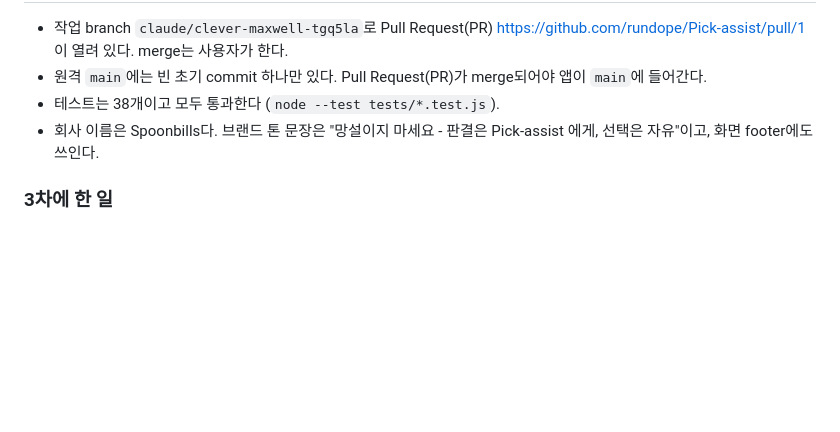
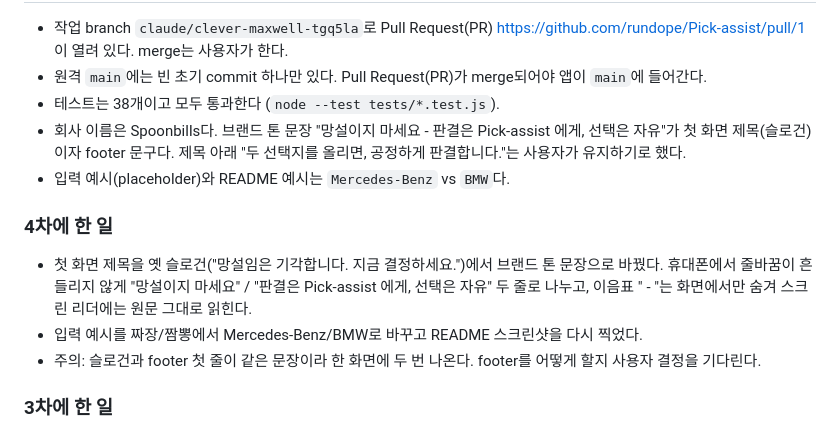
Before and after one commit to rundope/Pick-assist, a Markdown page: HANDOFF.md, the part around one of its changes. Drawn GitHub-style; blank space fills up the shorter version.

Commit message:
Update HANDOFF.md with headline slogan and example change
Co-Authored-By: Claude Opus 5.5 <noreply@anthropic.com>
Claude-Session: https://claude.ai/code/session_014ogcCUh2FcYaSCPAqny55n

```diff
--- a/HANDOFF.md
+++ b/HANDOFF.md
@@ -7,7 +7,14 @@
 - 작업 branch `claude/clever-maxwell-tgq5la`로 Pull Request(PR) https://github.com/rundope/Pick-assist/pull/1 이 열려 있다. merge는 사용자가 한다.
 - 원격 `main`에는 빈 초기 commit 하나만 있다. Pull Request(PR)가 merge되어야 앱이 `main`에 들어간다.
 - 테스트는 38개이고 모두 통과한다 (`node --test tests/*.test.js`).
-- 회사 이름은 Spoonbills다. 브랜드 톤 문장은 "망설이지 마세요 - 판결은 Pick-assist 에게, 선택은 자유"이고, 화면 footer에도 쓰인다.
+- 회사 이름은 Spoonbills다. 브랜드 톤 문장 "망설이지 마세요 - 판결은 Pick-assist 에게, 선택은 자유"가 첫 화면 제목(슬로건)이자 footer 문구다. 제목 아래 "두 선택지를 올리면, 공정하게 판결합니다."는 사용자가 유지하기로 했다.
+- 입력 예시(placeholder)와 README 예시는 `Mercedes-Benz` vs `BMW`다.
+
+### 4차에 한 일
+
+- 첫 화면 제목을 옛 슬로건("망설임은 기각합니다. 지금 결정하세요.")에서 브랜드 톤 문장으로 바꿨다. 휴대폰에서 줄바꿈이 흔들리지 않게 "망설이지 마세요" / "판결은 Pick-assist 에게, 선택은 자유" 두 줄로 나누고, 이음표 " - "는 화면에서만 숨겨 스크린 리더에는 원문 그대로 읽힌다.
+- 입력 예시를 짜장/짬뽕에서 Mercedes-Benz/BMW로 바꾸고 README 스크린샷을 다시 찍었다.
+- 주의: 슬로건과 footer 첫 줄이 같은 문장이라 한 화면에 두 번 나온다. footer를 어떻게 할지 사용자 결정을 기다린다.
 
 ### 3차에 한 일
 
```
Also changed, not shown: other parts of HANDOFF.md (+1 -1 lines).
